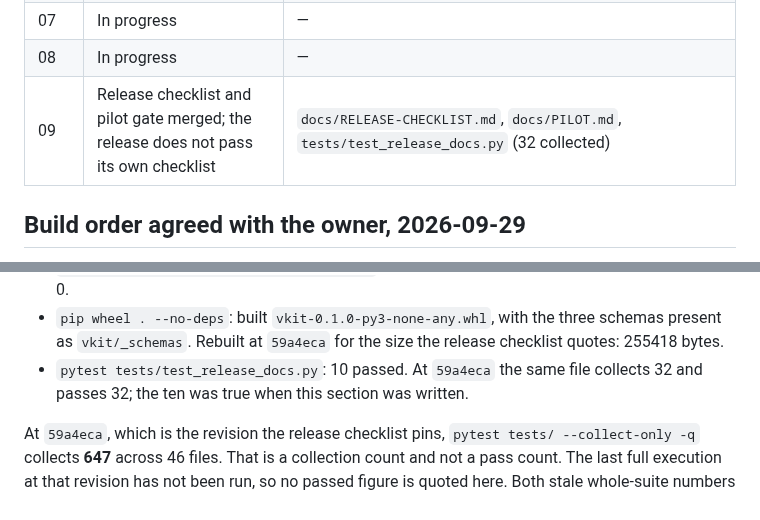
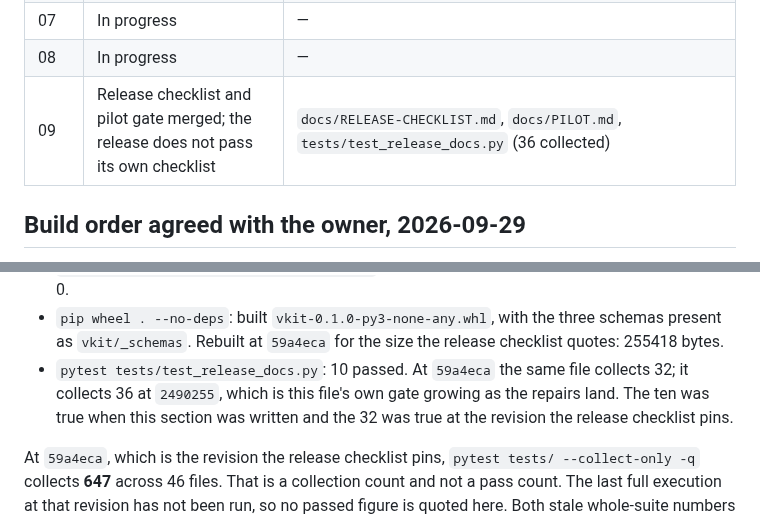
Before and after one commit to RoyCoding8/vkit, a Markdown page: plans/STATUS.md, 2 parts joined by grey strips. Drawn GitHub-style.

Commit message:
Name the revisions each gate count belongs to
plans/STATUS.md said 32 collected for tests/test_release_docs.py while the file
collected 36 at this revision, and it said 10 passed without saying which
revision the ten belongs to. Both are now pinned: 10 at the section that
recorded it, 32 at 9697023 which the release checklist pins, and 36 here.

A count with no revision on it is the defect this whole repair is about, so
stating one without saying which tree it describes would reintroduce it.

Co-Authored-By: Claude Code <noreply@anthropic.com>

```diff
--- a/plans/STATUS.md
+++ b/plans/STATUS.md
@@ -16,7 +16,7 @@ a running total — an earlier number is not evidence about a later one.
 | 06 | In progress | GAP-6 |
 | 07 | In progress | — |
 | 08 | In progress | — |
-| 09 | Release checklist and pilot gate merged; the release does not pass its own checklist | `docs/RELEASE-CHECKLIST.md`, `docs/PILOT.md`, `tests/test_release_docs.py` (32 collected) |
+| 09 | Release checklist and pilot gate merged; the release does not pass its own checklist | `docs/RELEASE-CHECKLIST.md`, `docs/PILOT.md`, `tests/test_release_docs.py` (36 collected) |
 
 
 ## Build order agreed with the owner, 2026-09-29
@@ -148,7 +148,9 @@ beside them and are not a claim about a later one.
   schemas present as `vkit/_schemas`. Rebuilt at `59a4eca` for the size the
   release checklist quotes: 255418 bytes.
 - `pytest tests/test_release_docs.py`: 10 passed. At `59a4eca` the same file
-  collects 32 and passes 32; the ten was true when this section was written.
+  collects 32; it collects 36 at `2490255`, which is this file's own gate
+  growing as the repairs land. The ten was true when this section was written
+  and the 32 was true at the revision the release checklist pins.
 
 At `59a4eca`, which is the revision the release checklist pins,
 `pytest tests/ --collect-only -q` collects **647** across 46 files. That is a
```
